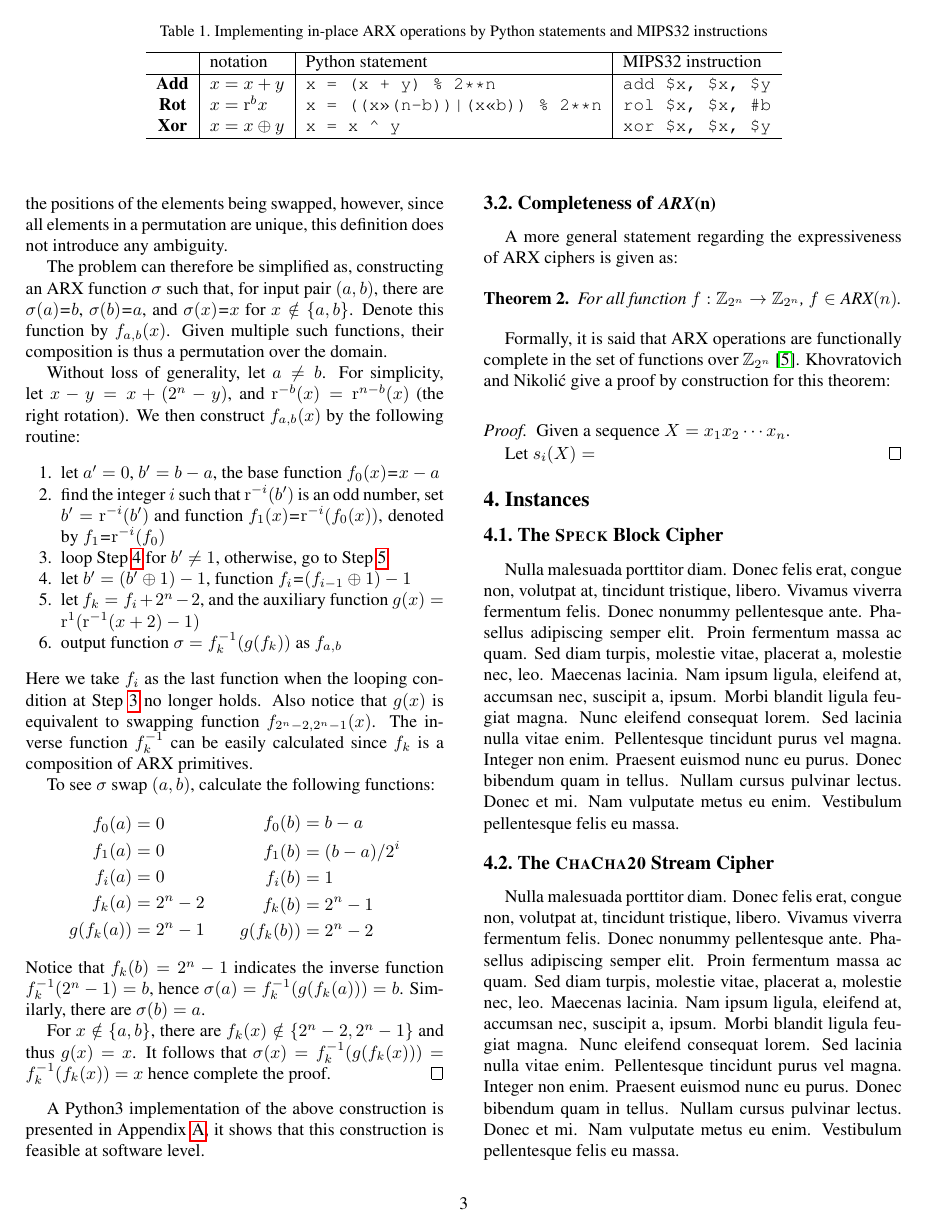
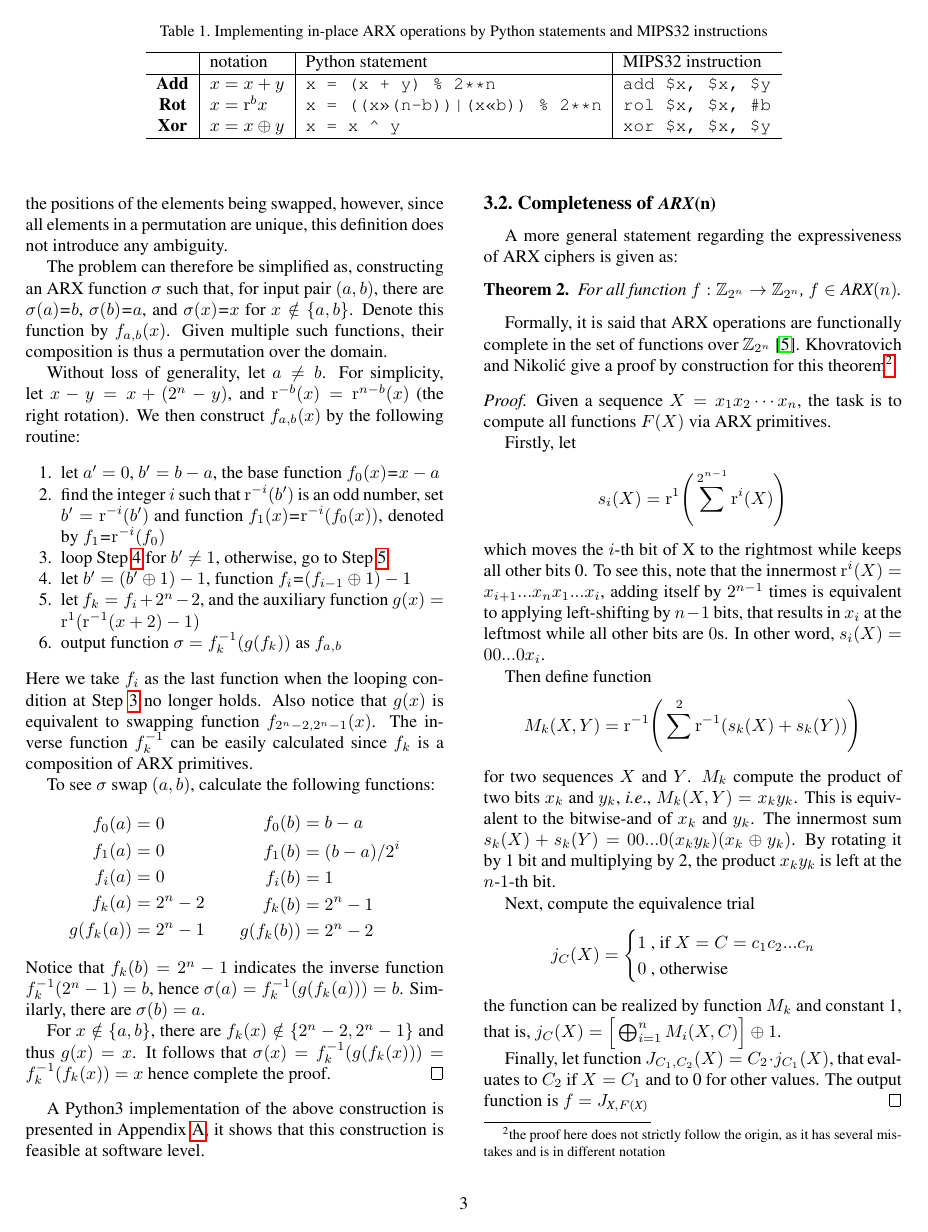
Before and after one commit to CirQ/arx_latex, a LaTeX paper (paper_final.tex, which reads expressiveness.tex): page 3 of 4 before the commit and page 3 of 5 after it. Compiled offline with pdfLaTeX.

Commit message:
complete theoretical parts

```diff
--- a/expressiveness.tex
+++ b/expressiveness.tex
@@ -125,10 +125,31 @@ For all function $f:\mathbb{Z}_{2^n}\rightarrow\mathbb{Z}_{2^n}$, $f\in\textit{A
 
 Formally, it is said that ARX operations are functionally complete in the set of
 functions over $\mathbb{Z}_{2^n}$ \cite{khovratovich2010rotational}. Khovratovich and
-Nikoli{\'c} give a proof by construction for this theorem:
+Nikoli{\'c} give a proof by construction for this theorem\footnote{the proof here does
+not strictly follow the origin, as it has several mistakes and is in different notation}:
 
 \begin{proof}
-Given a sequence $X=x_1x_2\cdots x_n$.
+Given a sequence $X=x_1x_2\cdots x_n$, the task is to compute all functions $F(X)$ via
+ARX primitives.
 
-Let $s_i(X)=$
+Firstly, let $$s_i(X)=\mathrm{r}^1\Bigg(\sum^{2^{n-1}}\mathrm{r}^i(X)\Bigg)$$ which
+moves the $i$-th bit of X to the rightmost while keeps all other bits 0. To see this,
+note that the innermost $\mathrm{r}^i(X)=x_{i+1}...x_nx_1...x_i$, adding itself by
+$2^{n-1}$ times is equivalent to applying left-shifting by $n-1$ bits, that results
+in $x_i$ at the leftmost while all other bits are $0$s. In other word, $s_i(X)=00...0x_i$.
+
+Then define function $$M_k(X,Y)=\mathrm{r}^{-1}\Bigg(\sum^2\mathrm{r}^{-1}(s_k(X)+s_k(Y))\Bigg)$$
+for two sequences $X$ and $Y$. $M_k$ compute the product of two bits $x_k$ and $y_k$,
+\ie, $M_k(X,Y)=x_ky_k$. This is equivalent to the bitwise-and of $x_k$ and $y_k$.
+The innermost sum $s_k(X)+s_k(Y)=00...0(x_ky_k)(x_k\oplus y_k)$. By rotating it by 1
+bit and multiplying by 2, the product $x_ky_k$ is left at the $n\textrm{-}1$-th bit.
+
+Next, compute the equivalence trial $$j_C(X)=\begin{cases}
+1\textrm{ , if }X=C=c_1c_2...c_n\\
+0\textrm{ , otherwise}\\
+\end{cases}$$ the function can be realized by function $M_k$ and constant 1, that is,
+$j_C(X)=\Big[\bigoplus_{i=1}^nM_i(X,C)\Big]\oplus1$.
+
+Finally, let function $J_{C_1,C_2}(X)=C_2\cdot j_{C_1}(X)$, that evaluates to $C_2$ if
+$X=C_1$ and to 0 for other values. The output function is $f=J_{\textit{X}, F(\textit{X})}$
 \end{proof}
--- a/paper_final.tex
+++ b/paper_final.tex
@@ -14,8 +14,17 @@
 \usepackage{amsthm}
 \usepackage{enumitem}
 \usepackage{mathrsfs}
+\usepackage{multicol}
 \usepackage[nottdefault]{sourcecodepro}
 \usepackage{listings}
+
+\newtheorem{theorem}{Theorem}
+\newtheorem{corollary}{Corollary}
+\newtheorem{lemma}{Lemma}
+
+\theoremstyle{definition}
+\newtheorem{definition}{Definition}
+
 \lstset{
     breaklines=true,
     frame=lines,
@@ -24,16 +33,9 @@
     prebreak=\raisebox{0ex}[0ex][0ex]{\ensuremath{\hookleftarrow}}
 }
 
-\newtheorem{theorem}{Theorem}
-\newtheorem{corollary}{Corollary}
-\newtheorem{lemma}{Lemma}
-
-\theoremstyle{definition}
-\newtheorem{definition}{Definition}
-
 
 % If you comment hyperref and then uncomment it, you should delete
-% egpaper.aux before re-running latex.  (Or just hit 'q' on the first latex
+% egpaper.aux before re-running latex. (Or just hit 'q' on the first latex
 % run, let it finish, and you should be clear).
 \usepackage[breaklinks=true,bookmarks=false]{hyperref}
 
```
Also changed, not shown: appendix.tex (+10 -3 lines), bib.bib (line endings or trailing spaces), conclusion.tex (line endings or trailing spaces), expressiveness.tex (5 more changed lines).
